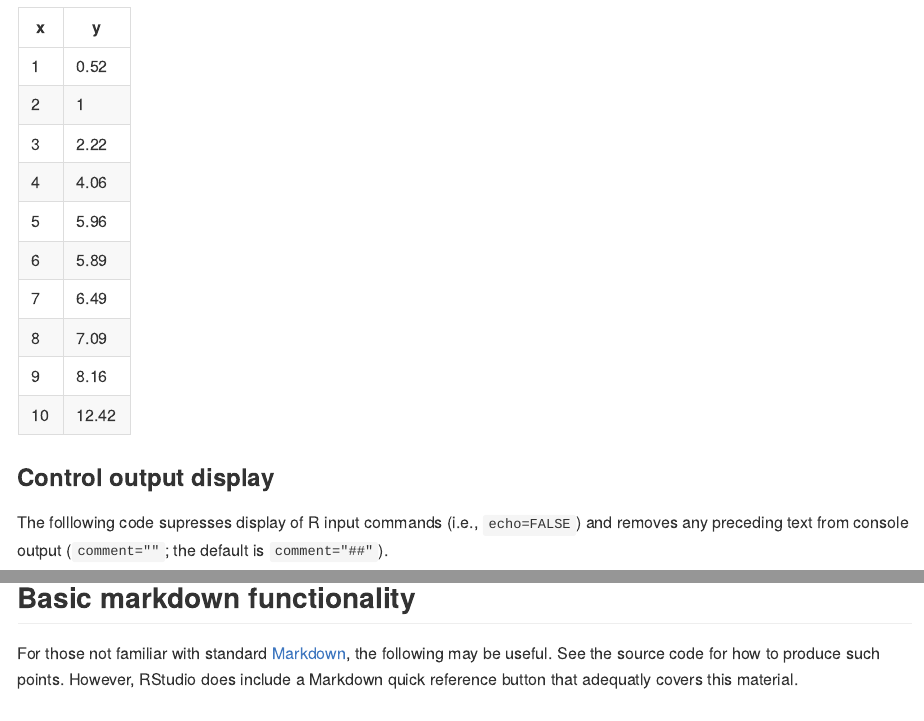
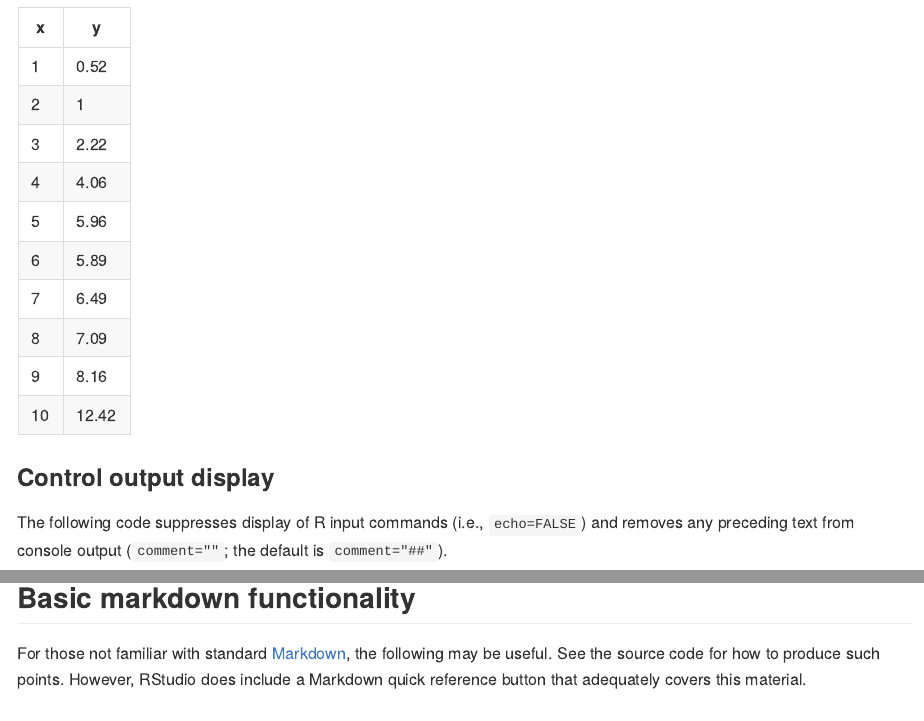
Before and after one commit to sameerd/sameerd.github.io, an R Markdown document (_posts/2018-01-12-R-markdown-to-jekyll.Rmd): the page in a window 1100 px wide, from 4870 px down, and a second part further down, joined at a grey line. The pictures show the output file _posts/2018-01-12-R-markdown-to-jekyll.md that the author committed with the source, drawn offline in the style of GitHub.

Commit message:
Correcting spelling mistakes and regenerating posts

````diff
--- a/_posts/2018-01-12-R-markdown-to-jekyll.Rmd
+++ b/_posts/2018-01-12-R-markdown-to-jekyll.Rmd
@@ -109,7 +109,7 @@ cat(apply(df, 1, function(X) paste(X, collapse=" | ")), sep = "\n")
 ```
 
 ### Control output display
-The folllowing code supresses display of R input commands (i.e., `echo=FALSE`)
+The following code suppresses display of R input commands (i.e., `echo=FALSE`)
 and removes any preceding text from console output (`comment=""`; the default is `comment="##"`).
 
     ```{r echo=FALSE, comment="", echo=FALSE}
@@ -146,7 +146,7 @@ plot(x)
 
 ## Basic markdown functionality
 For those not familiar with standard [Markdown](http://daringfireball.net/projects/markdown/), the following may be useful.
-See the source code for how to produce such points. However, RStudio does include a Markdown quick reference button that adequatly covers this material.
+See the source code for how to produce such points. However, RStudio does include a Markdown quick reference button that adequately covers this material.
 
 ### Dot Points
 Simple dot points:
````
Also changed, not shown: _posts/2018-01-14-Analyzing-Developmental-Trajectories.Rmd (+2 -2 lines), _posts/2018-01-12-R-markdown-to-jekyll.md, _posts/2018-01-14-Analyzing-Developmental-Trajectories.md, figure/posts/2018-01-12-R-markdown-to-jekyll/ggplot2ex-1.png, figure/posts/2018-01-14-Analyzing-Developmental-Trajectories/mean_off_count-1.png.
